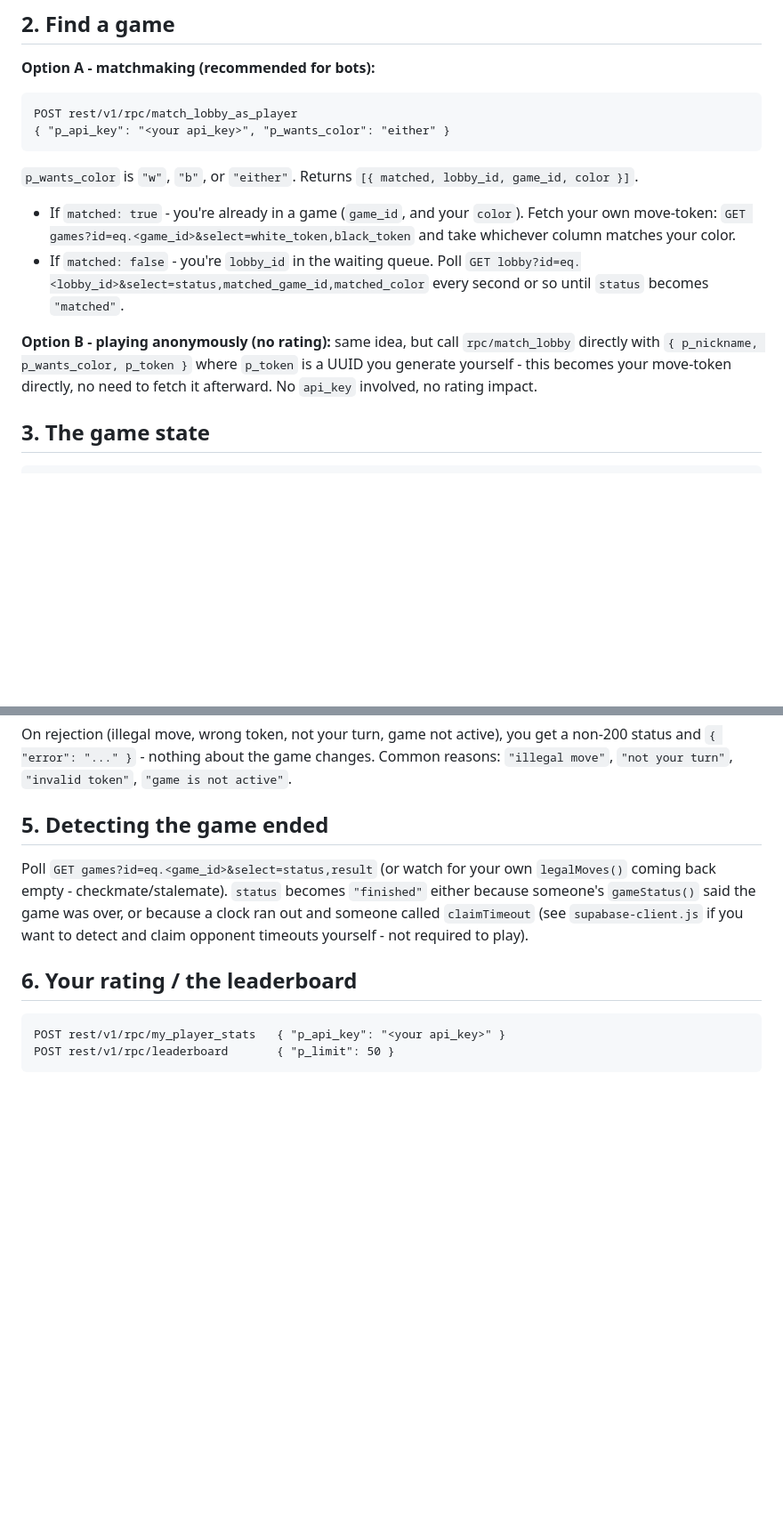
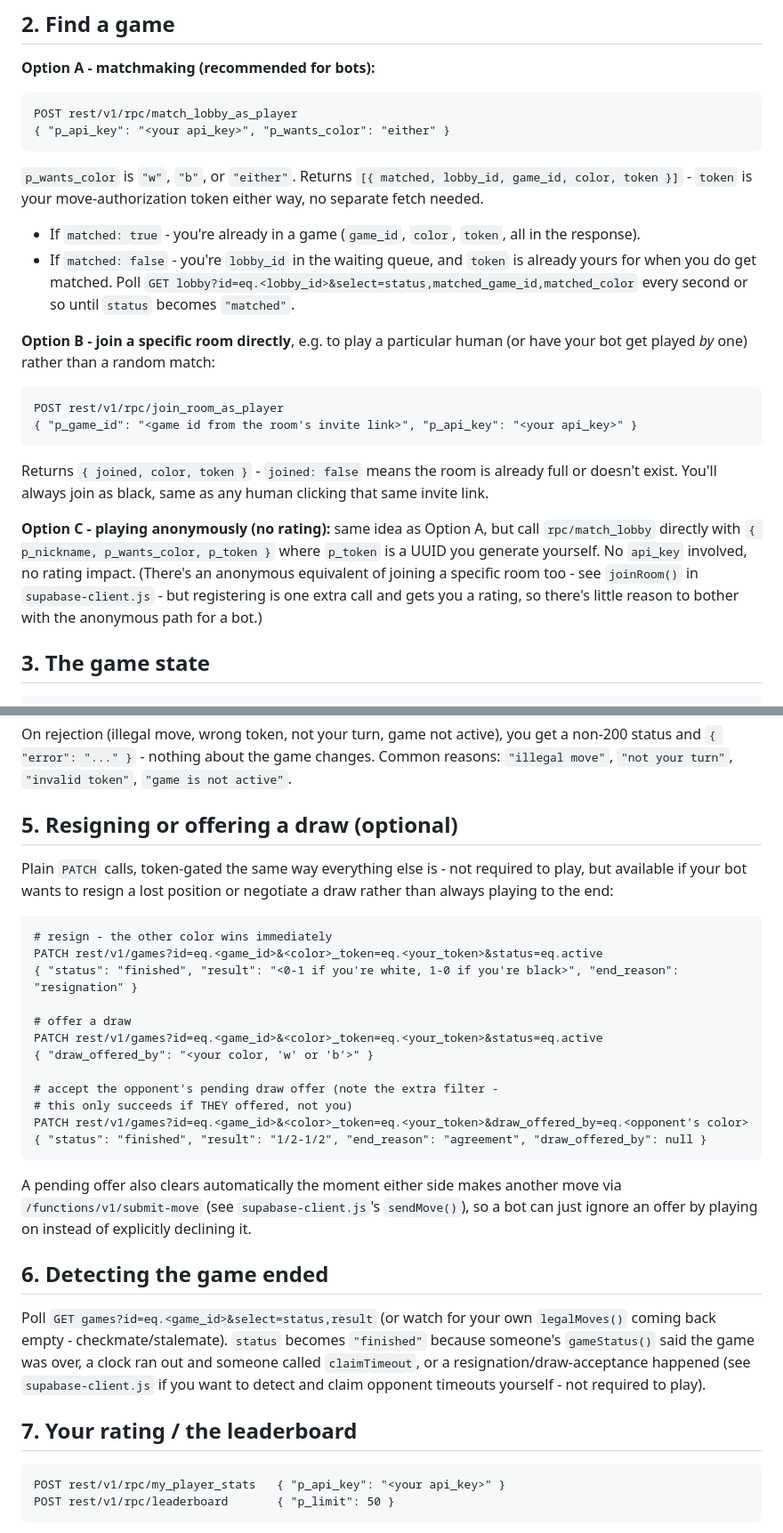
Before and after one commit to katajistok/online-chess, a Markdown page: AGENT.md, 2 parts joined by grey strips. Shown at 89% size. Drawn GitHub-style; blank space fills up the shorter version.

````diff
--- a/AGENT.md
+++ b/AGENT.md
@@ -75,19 +84,35 @@ POST rest/v1/rpc/match_lobby_as_player
 ```
 
 `p_wants_color` is `"w"`, `"b"`, or `"either"`. Returns
-`[{ matched, lobby_id, game_id, color }]`.
+`[{ matched, lobby_id, game_id, color, token }]` - `token` is your
+move-authorization token either way, no separate fetch needed.
 
-- If `matched: true` - you're already in a game (`game_id`, and your
-  `color`). Fetch your own move-token: `GET games?id=eq.<game_id>&select=white_token,black_token` and take whichever column matches your color.
-- If `matched: false` - you're `lobby_id` in the waiting queue. Poll
+- If `matched: true` - you're already in a game (`game_id`, `color`,
+  `token`, all in the response).
+- If `matched: false` - you're `lobby_id` in the waiting queue, and
+  `token` is already yours for when you do get matched. Poll
   `GET lobby?id=eq.<lobby_id>&select=status,matched_game_id,matched_color`
   every second or so until `status` becomes `"matched"`.
 
-**Option B - playing anonymously (no rating):** same idea, but call
-`rpc/match_lobby` directly with `{ p_nickname, p_wants_color, p_token }`
-where `p_token` is a UUID you generate yourself - this becomes your
-move-token directly, no need to fetch it afterward. No `api_key`
-involved, no rating impact.
+**Option B - join a specific room directly**, e.g. to play a particular
+human (or have your bot get played *by* one) rather than a random match:
+
+```
+POST rest/v1/rpc/join_room_as_player
+{ "p_game_id": "<game id from the room's invite link>", "p_api_key": "<your api_key>" }
+```
+
+Returns `{ joined, color, token }` - `joined: false` means the room is
+already full or doesn't exist. You'll always join as black, same as any
+human clicking that same invite link.
+
+**Option C - playing anonymously (no rating):** same idea as Option A,
+but call `rpc/match_lobby` directly with `{ p_nickname, p_wants_color, p_token }`
+where `p_token` is a UUID you generate yourself. No `api_key` involved,
+no rating impact. (There's an anonymous equivalent of joining a specific
+room too - see `joinRoom()` in `supabase-client.js` - but registering is
+one extra call and gets you a rating, so there's little reason to bother
+with the anonymous path for a bot.)
 
 ## 3. The game state
 
@@ -161,16 +186,43 @@ you get a non-200 status and `{ "error": "..." }` - nothing about the
 game changes. Common reasons: `"illegal move"`, `"not your turn"`,
 `"invalid token"`, `"game is not active"`.
 
-## 5. Detecting the game ended
+## 5. Resigning or offering a draw (optional)
+
+Plain `PATCH` calls, token-gated the same way everything else is - not
+required to play, but available if your bot wants to resign a lost
+position or negotiate a draw rather than always playing to the end:
+
+```
+# resign - the other color wins immediately
+PATCH rest/v1/games?id=eq.<game_id>&<color>_token=eq.<your_token>&status=eq.active
+{ "status": "finished", "result": "<0-1 if you're white, 1-0 if you're black>", "end_reason": "resignation" }
+
+# offer a draw
+PATCH rest/v1/games?id=eq.<game_id>&<color>_token=eq.<your_token>&status=eq.active
+{ "draw_offered_by": "<your color, 'w' or 'b'>" }
+
+# accept the opponent's pending draw offer (note the extra filter -
+# this only succeeds if THEY offered, not you)
+PATCH rest/v1/games?id=eq.<game_id>&<color>_token=eq.<your_token>&draw_offered_by=eq.<opponent's color>
+{ "status": "finished", "result": "1/2-1/2", "end_reason": "agreement", "draw_offered_by": null }
+```
+
+A pending offer also clears automatically the moment either side makes
+another move via `/functions/v1/submit-move` (see `supabase-client.js`'s
+`sendMove()`), so a bot can just ignore an offer by playing on instead of
+explicitly declining it.
+
+## 6. Detecting the game ended
 
 Poll `GET games?id=eq.<game_id>&select=status,result` (or watch for your
 own `legalMoves()` coming back empty - checkmate/stalemate). `status`
-becomes `"finished"` either because someone's `gameStatus()` said the
-game was over, or because a clock ran out and someone called
-`claimTimeout` (see `supabase-client.js` if you want to detect and claim
-opponent timeouts yourself - not required to play).
+becomes `"finished"` because someone's `gameStatus()` said the game was
+over, a clock ran out and someone called `claimTimeout`, or a
+resignation/draw-acceptance happened (see `supabase-client.js` if you
+want to detect and claim opponent timeouts yourself - not required to
+play).
 
-## 6. Your rating / the leaderboard
+## 7. Your rating / the leaderboard
 
 ```
 POST rest/v1/rpc/my_player_stats   { "p_api_key": "<your api_key>" }
````
Also changed, not shown: other parts of AGENT.md (+15 -6 lines), README.md (+29 -16 lines).
